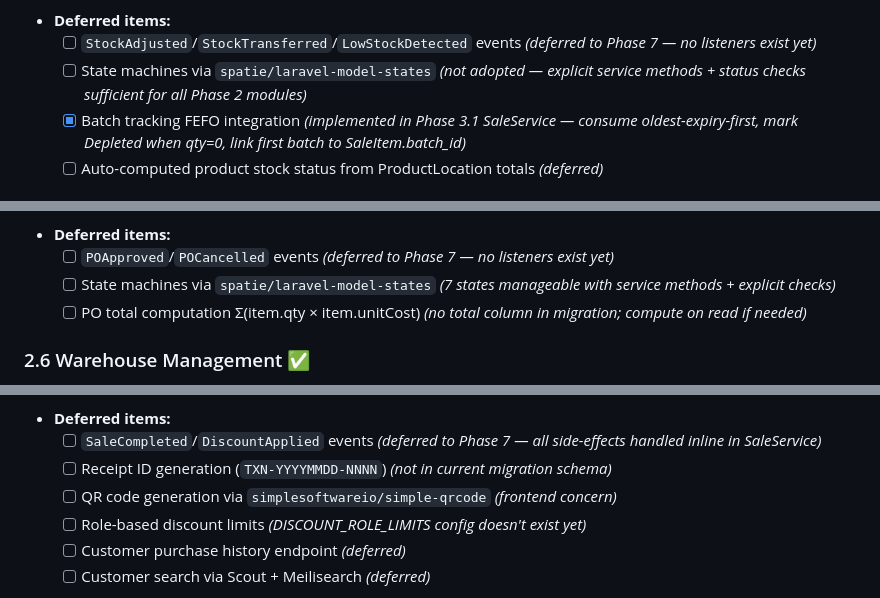
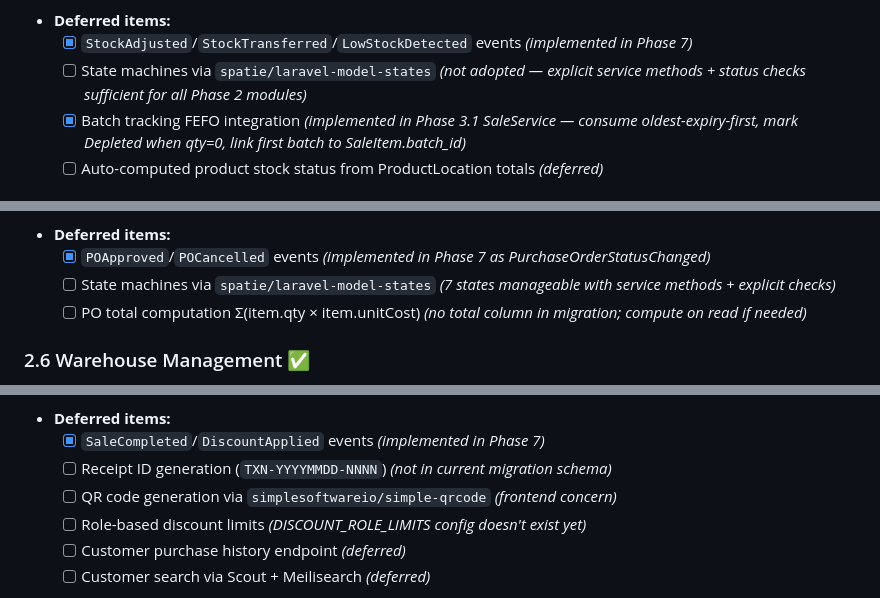
Before and after one commit to judedanbo/shop-chain, a Markdown page: DEVELOPMENT-PLAN.md, 3 parts joined by grey strips. Rendered like a GitHub page.

Commit message:
Mark Phase 7 (Notifications & Real-Time) as complete in development plan
Co-Authored-By: Claude Opus 4.6 (1M context) <noreply@anthropic.com>

```diff
--- a/DEVELOPMENT-PLAN.md
+++ b/DEVELOPMENT-PLAN.md
@@ -479,7 +479,7 @@ Build the domain logic and API endpoints for the primary business operations. Ea
   - [x] QueryBuilder filtering on all list endpoints (status, product_id, type, warehouse_id, branch_id)
   - [x] Permission-based access: viewer can view only, inventory_officer can adjust/transfer but not approve, owner/manager have full access
 - **Deferred items:**
-  - [ ] `StockAdjusted`/`StockTransferred`/`LowStockDetected` events *(deferred to Phase 7 — no listeners exist yet)*
+  - [x] `StockAdjusted`/`StockTransferred`/`LowStockDetected` events *(implemented in Phase 7)*
   - [ ] State machines via `spatie/laravel-model-states` *(not adopted — explicit service methods + status checks sufficient for all Phase 2 modules)*
   - [x] Batch tracking FEFO integration *(implemented in Phase 3.1 SaleService — consume oldest-expiry-first, mark Depleted when qty=0, link first batch to SaleItem.batch_id)*
   - [ ] Auto-computed product stock status from ProductLocation totals *(deferred)*
@@ -513,7 +513,7 @@ Build the domain logic and API endpoints for the primary business operations. Ea
   - [x] QueryBuilder filtering on list endpoints (status, supplier_id, warehouse_id, name partial)
   - [x] Permission-based access: viewer can view only, inventory_officer cannot approve POs, owner/manager have full access
 - **Deferred items:**
-  - [ ] `POApproved`/`POCancelled` events *(deferred to Phase 7 — no listeners exist yet)*
+  - [x] `POApproved`/`POCancelled` events *(implemented in Phase 7 as PurchaseOrderStatusChanged)*
   - [ ] State machines via `spatie/laravel-model-states` *(7 states manageable with service methods + explicit checks)*
   - [ ] PO total computation Σ(item.qty × item.unitCost) *(no total column in migration; compute on read if needed)*
 
@@ -588,7 +588,7 @@ The transactional heart of the application. Requires careful attention to data i
   - [x] No role-based discount limits — DISCOUNT_ROLE_LIMITS config doesn't exist yet
   - [x] No QR code generation — API stores verify_token only; QR is frontend concern
 - **Deferred items:**
-  - [ ] `SaleCompleted`/`DiscountApplied` events *(deferred to Phase 7 — all side-effects handled inline in SaleService)*
+  - [x] `SaleCompleted`/`DiscountApplied` events *(implemented in Phase 7)*
   - [ ] Receipt ID generation (`TXN-YYYYMMDD-NNNN`) *(not in current migration schema)*
   - [ ] QR code generation via `simplesoftwareio/simple-qrcode` *(frontend concern)*
   - [ ] Role-based discount limits *(DISCOUNT_ROLE_LIMITS config doesn't exist yet)*
```
Also changed, not shown: other parts of DEVELOPMENT-PLAN.md (+7 -7 lines), CLAUDE.md (+1 -1 lines).
